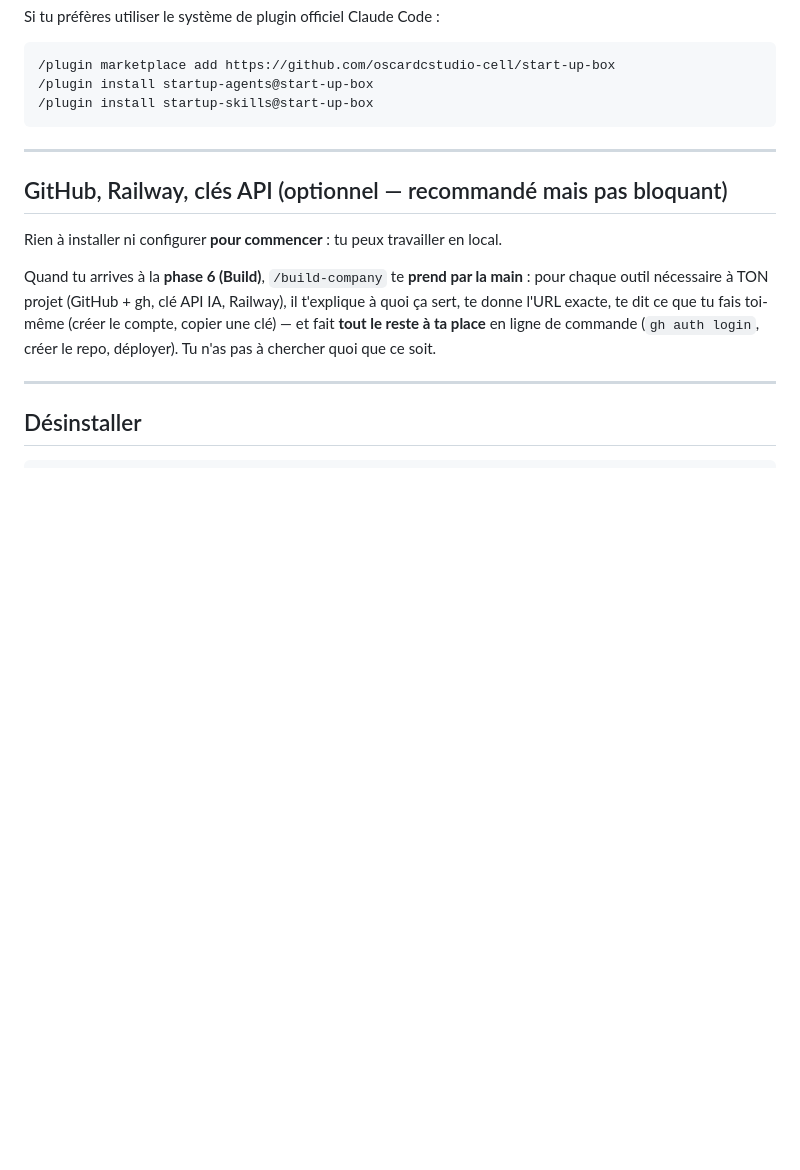
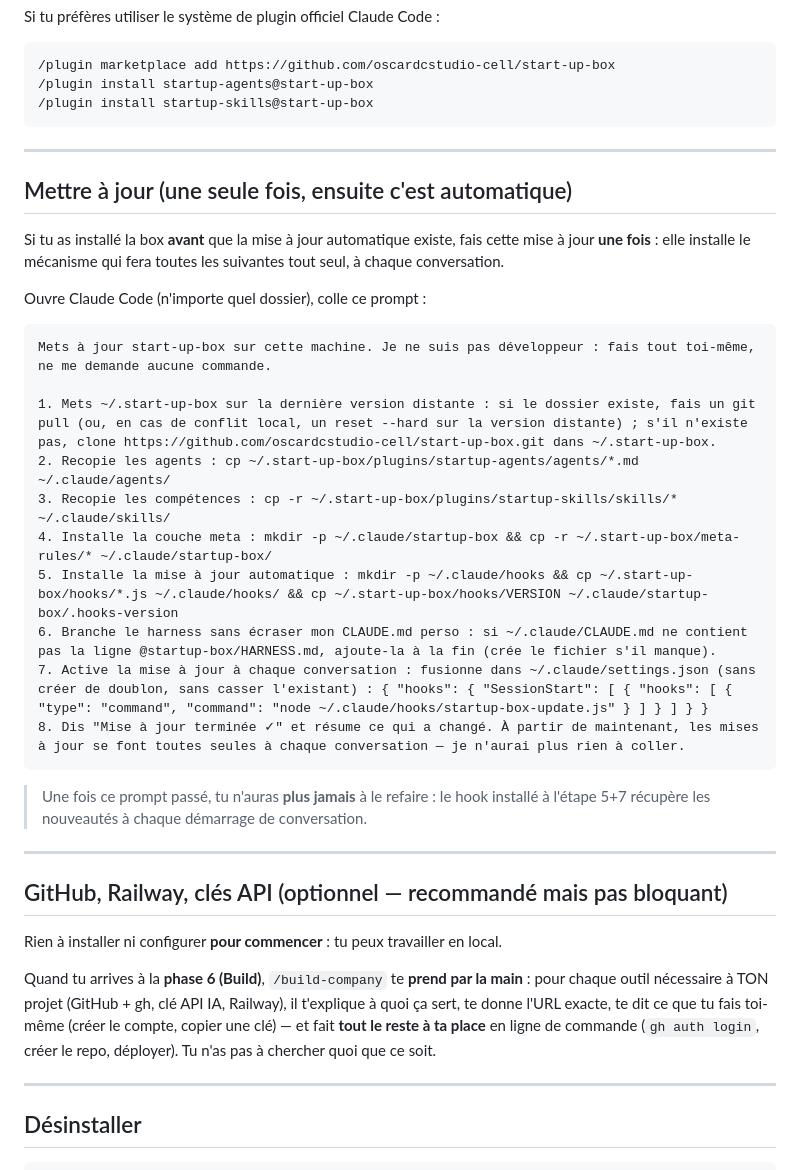
Before and after one commit to oscardcstudio-cell/start-up-box, a Markdown page: INSTALL.md, the part around the change. GitHub-like rendering; blank space fills up the shorter version.

Commit message:
docs(install): section Mettre à jour — prompt one-shot qui installe l'auto-update
Pour les fondateurs ayant installé avant l'auto-update : un prompt à coller une fois,
qui pose le hook SessionStart → toutes les MAJ suivantes sont automatiques.

Root cause: l'auto-update ne peut pas s'auto-installer chez ceux installés avant lui (chicken-and-egg).

````diff
--- a/INSTALL.md
+++ b/INSTALL.md
@@ -86,6 +86,29 @@ Si tu préfères utiliser le système de plugin officiel Claude Code :
 
 ---
 
+## Mettre à jour (une seule fois, ensuite c'est automatique)
+
+Si tu as installé la box **avant** que la mise à jour automatique existe, fais cette mise à jour **une fois** : elle installe le mécanisme qui fera toutes les suivantes tout seul, à chaque conversation.
+
+Ouvre Claude Code (n'importe quel dossier), colle ce prompt :
+
+```
+Mets à jour start-up-box sur cette machine. Je ne suis pas développeur : fais tout toi-même, ne me demande aucune commande.
+
+1. Mets ~/.start-up-box sur la dernière version distante : si le dossier existe, fais un git pull (ou, en cas de conflit local, un reset --hard sur la version distante) ; s'il n'existe pas, clone https://github.com/oscardcstudio-cell/start-up-box.git dans ~/.start-up-box.
+2. Recopie les agents : cp ~/.start-up-box/plugins/startup-agents/agents/*.md ~/.claude/agents/
+3. Recopie les compétences : cp -r ~/.start-up-box/plugins/startup-skills/skills/* ~/.claude/skills/
+4. Installe la couche meta : mkdir -p ~/.claude/startup-box && cp -r ~/.start-up-box/meta-rules/* ~/.claude/startup-box/
+5. Installe la mise à jour automatique : mkdir -p ~/.claude/hooks && cp ~/.start-up-box/hooks/*.js ~/.claude/hooks/ && cp ~/.start-up-box/hooks/VERSION ~/.claude/startup-box/.hooks-version
+6. Branche le harness sans écraser mon CLAUDE.md perso : si ~/.claude/CLAUDE.md ne contient pas la ligne @startup-box/HARNESS.md, ajoute-la à la fin (crée le fichier s'il manque).
+7. Active la mise à jour à chaque conversation : fusionne dans ~/.claude/settings.json (sans créer de doublon, sans casser l'existant) : { "hooks": { "SessionStart": [ { "hooks": [ { "type": "command", "command": "node ~/.claude/hooks/startup-box-update.js" } ] } ] } }
+8. Dis "Mise à jour terminée ✓" et résume ce qui a changé. À partir de maintenant, les mises à jour se font toutes seules à chaque conversation — je n'aurai plus rien à coller.
+```
+
+> Une fois ce prompt passé, tu n'auras **plus jamais** à le refaire : le hook installé à l'étape 5+7 récupère les nouveautés à chaque démarrage de conversation.
+
+---
+
 ## GitHub, Railway, clés API (optionnel — recommandé mais pas bloquant)
 
 Rien à installer ni configurer **pour commencer** : tu peux travailler en local.
````
